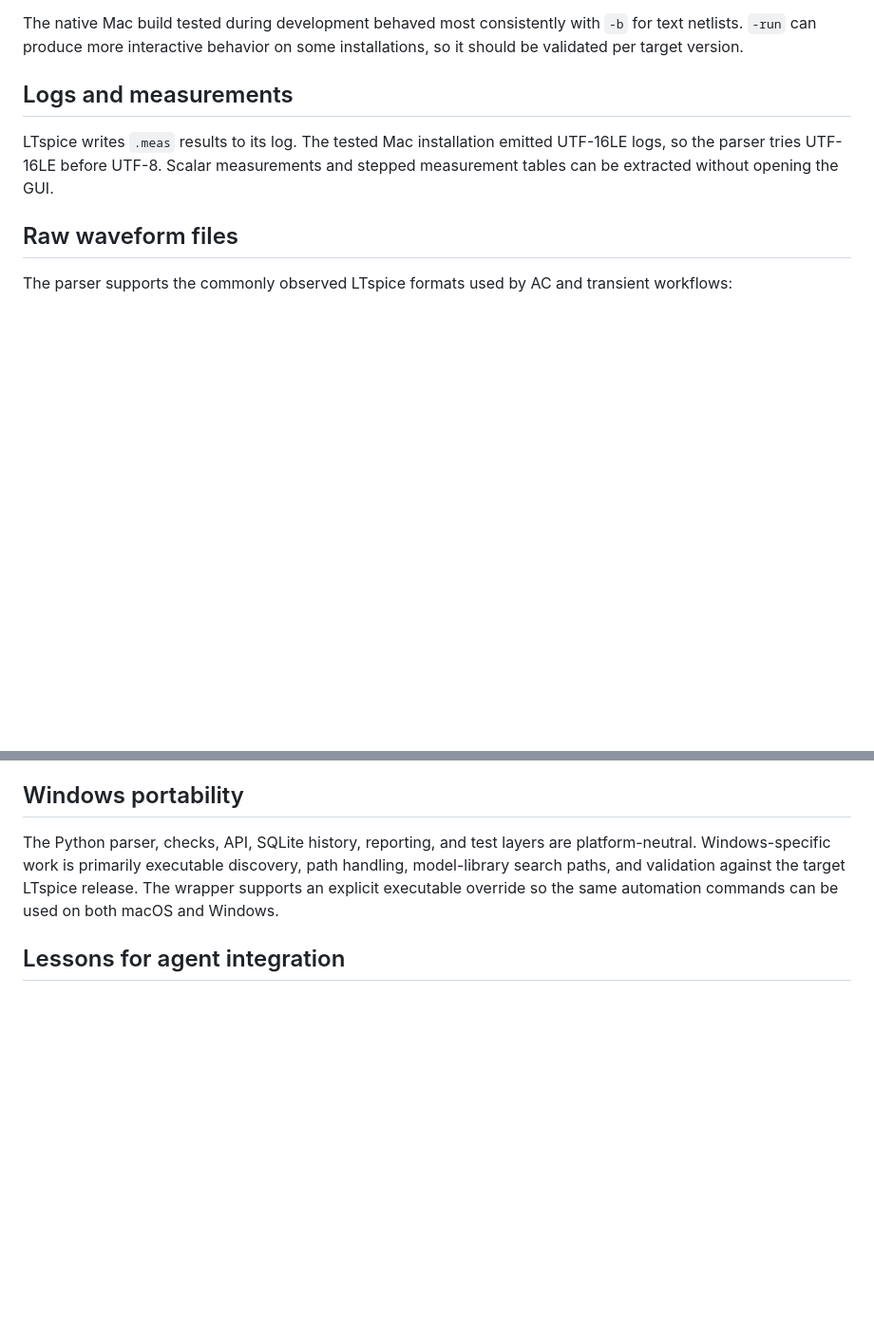
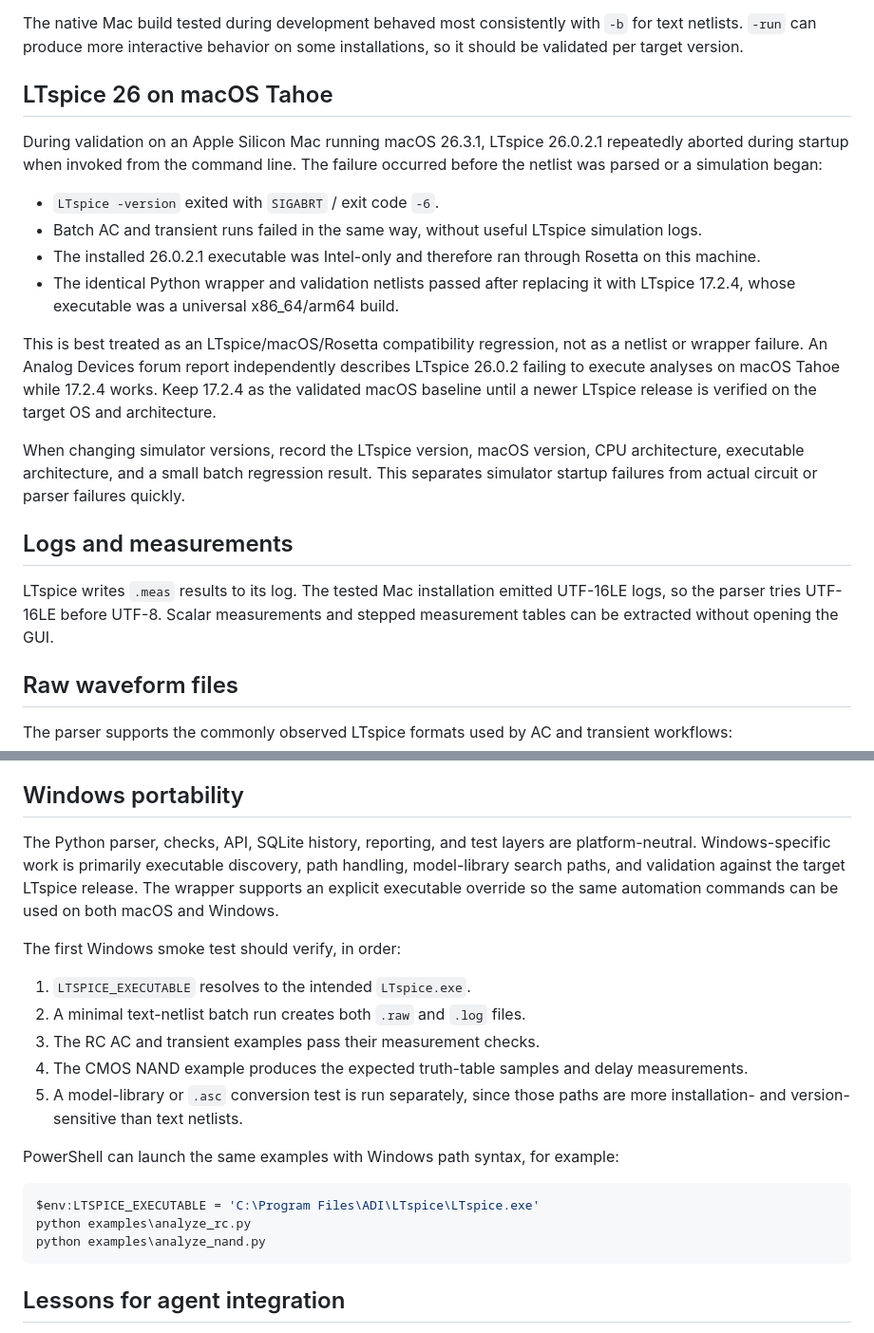
Before and after one commit to daveyJ-sgs/LTspice-Agent-Automation, a Markdown page: LEARNINGS.md, 2 parts joined by grey strips. Shown at 95% size. Drawn GitHub-style; blank space fills up the shorter version.

````diff
--- a/LEARNINGS.md
+++ b/LEARNINGS.md
@@ -23,6 +23,31 @@ are:
 The native Mac build tested during development behaved most consistently with
 `-b` for text netlists. `-run` can produce more interactive behavior on some
 installations, so it should be validated per target version.
+
+## LTspice 26 on macOS Tahoe
+
+During validation on an Apple Silicon Mac running macOS 26.3.1, LTspice
+26.0.2.1 repeatedly aborted during startup when invoked from the command line.
+The failure occurred before the netlist was parsed or a simulation began:
+
+- `LTspice -version` exited with `SIGABRT` / exit code `-6`.
+- Batch AC and transient runs failed in the same way, without useful LTspice
+  simulation logs.
+- The installed 26.0.2.1 executable was Intel-only and therefore ran through
+  Rosetta on this machine.
+- The identical Python wrapper and validation netlists passed after replacing
+  it with LTspice 17.2.4, whose executable was a universal x86_64/arm64 build.
+
+This is best treated as an LTspice/macOS/Rosetta compatibility regression, not
+as a netlist or wrapper failure. An Analog Devices forum report independently
+describes LTspice 26.0.2 failing to execute analyses on macOS Tahoe while
+17.2.4 works. Keep 17.2.4 as the validated macOS baseline until a newer LTspice
+release is verified on the target OS and architecture.
+
+When changing simulator versions, record the LTspice version, macOS version,
+CPU architecture, executable architecture, and a small batch regression result.
+This separates simulator startup failures from actual circuit or parser
+failures quickly.
 
 ## Logs and measurements
 
@@ -118,6 +143,24 @@ path handling, model-library search paths, and validation against the target
 LTspice release. The wrapper supports an explicit executable override so the
 same automation commands can be used on both macOS and Windows.
 
+The first Windows smoke test should verify, in order:
+
+1. `LTSPICE_EXECUTABLE` resolves to the intended `LTspice.exe`.
+2. A minimal text-netlist batch run creates both `.raw` and `.log` files.
+3. The RC AC and transient examples pass their measurement checks.
+4. The CMOS NAND example produces the expected truth-table samples and delay
+   measurements.
+5. A model-library or `.asc` conversion test is run separately, since those
+   paths are more installation- and version-sensitive than text netlists.
+
+PowerShell can launch the same examples with Windows path syntax, for example:
+
+```powershell
+$env:LTSPICE_EXECUTABLE = 'C:\Program Files\ADI\LTspice\LTspice.exe'
+python examples\analyze_rc.py
+python examples\analyze_nand.py
+```
+
 ## Lessons for agent integration
 
 - Prefer structured readback over screenshots or GUI assumptions.
````
Also changed, not shown: README.md (+12 -0 lines).
